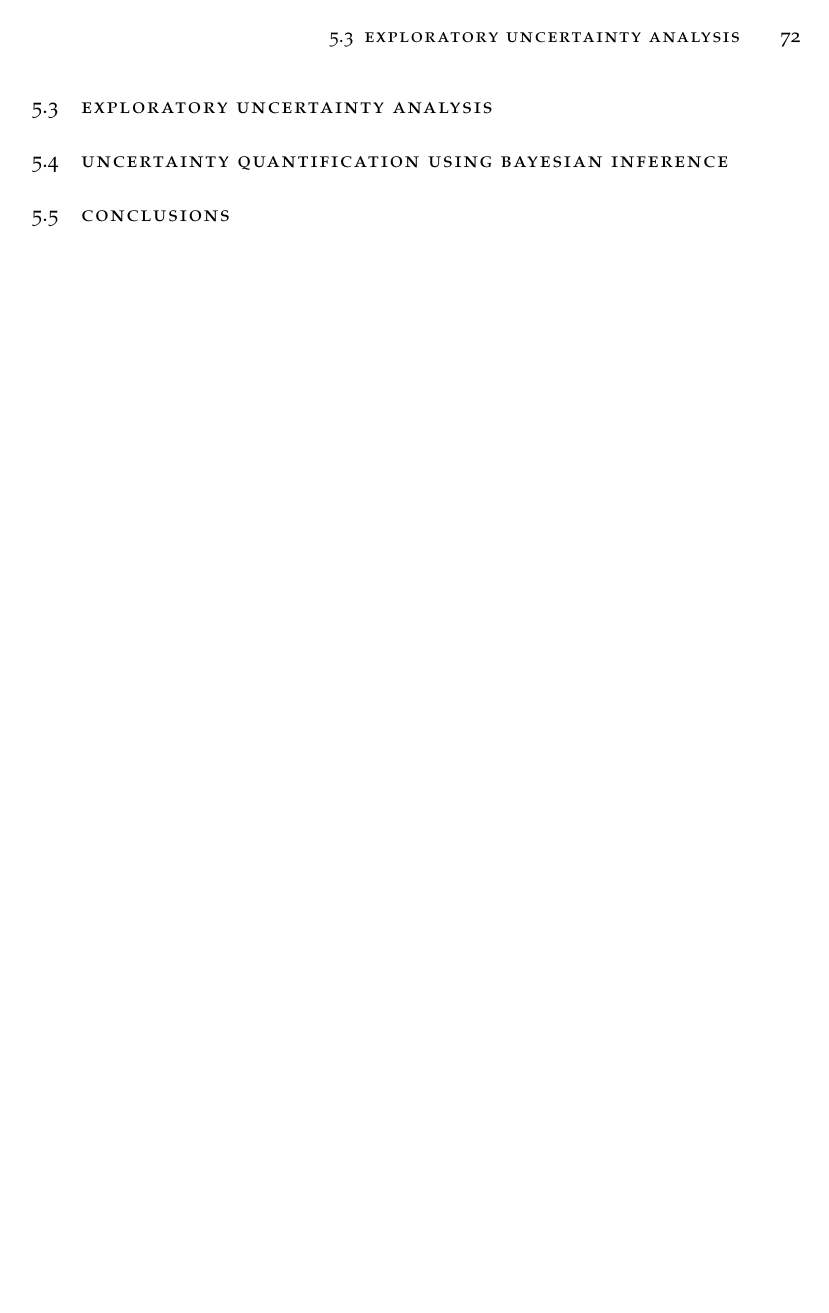
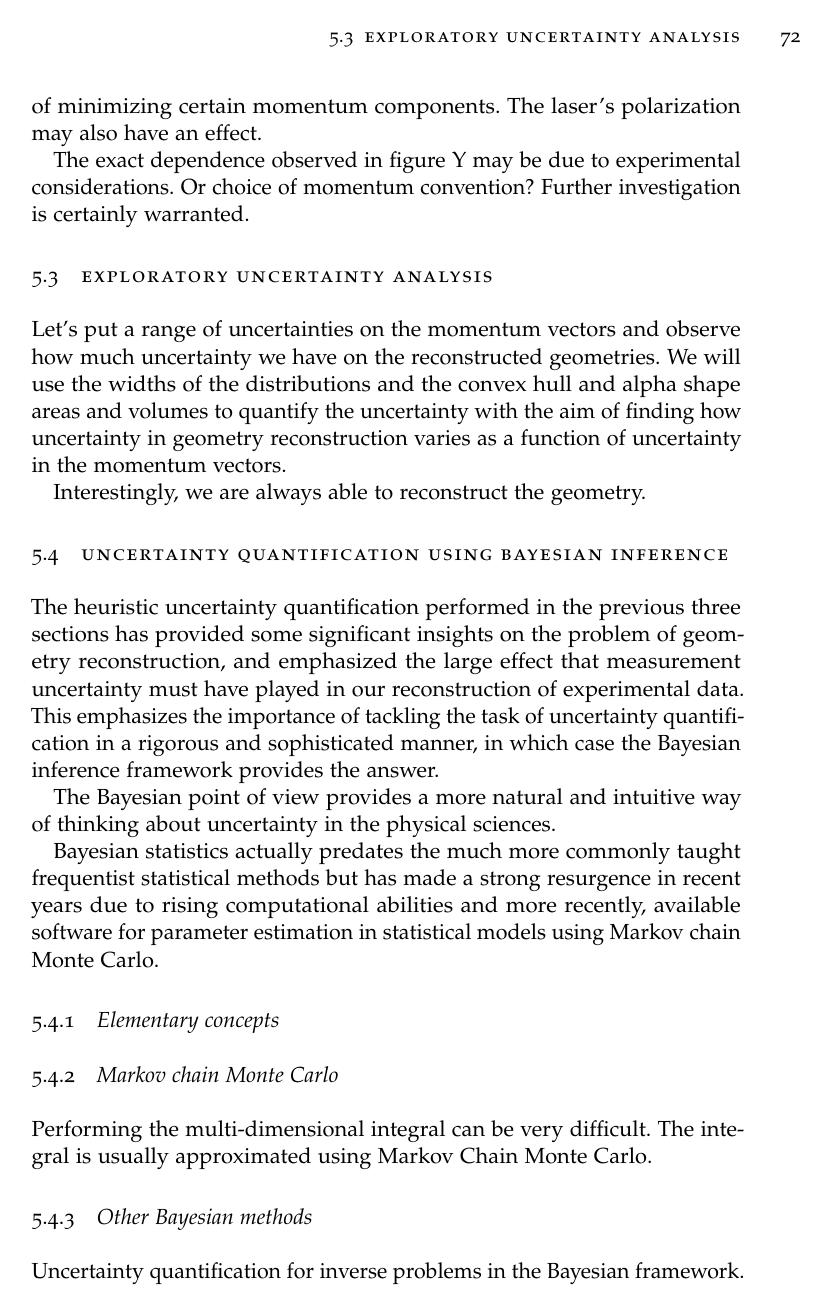
Before and after one commit to ali-ramadhan/msc-thesis, a LaTeX thesis (msc-thesis.tex, which reads Chapters/UncertaintyQuantification.tex): page 82 of 105 before the commit and page 82 of 106 after it. Compiled offline with pdfLaTeX.

Commit message:
Uncertainty quantification chapter, more word vomit.

```diff
--- a/Chapters/UncertaintyQuantification.tex
+++ b/Chapters/UncertaintyQuantification.tex
@@ -65,11 +69,36 @@ We definitely see that some components are more responsible than others. For exa
 
 This result has implications for the design and operation of Coulomb explosion imaging experiments, especially if the determination of molecular structure is a concern. The CEI apparatus could be built with the aim of minimizing certain momentum components. The laser's polarization may also have an effect.
 
-The exact dependence observed in figure Y may be due to experimental considerations. Or choice of momentum convention?
+The exact dependence observed in figure Y may be due to experimental considerations. Or choice of momentum convention? Further investigation is certainly warranted.
 
 \section{Exploratory uncertainty analysis} \label{sec:uncertaintyAnalysis}
+Let's put a range of uncertainties on the momentum vectors and observe how much uncertainty we have on the reconstructed geometries. We will use the widths of the distributions and the convex hull and alpha shape areas and volumes to quantify the uncertainty with the aim of finding how uncertainty in geometry reconstruction varies as a function of uncertainty in the momentum vectors.
+
+% Various figures here
+
+Interestingly, we are always able to reconstruct the geometry.
 
 \section{Uncertainty quantification using Bayesian inference} \label{sec:uncertaintyBayesian}
+The heuristic uncertainty quantification performed in the previous three sections has provided some significant insights on the problem of geometry reconstruction, and emphasized the large effect that measurement uncertainty must have played in our reconstruction of experimental data. This emphasizes the importance of tackling the task of uncertainty quantification in a rigorous and sophisticated manner, in which case the Bayesian inference framework provides the answer.
+
+% Philosophy? objective vs. subjective Bayes, frequentist vs. Bayesian, etc.
+The Bayesian point of view provides a more natural and intuitive way of thinking about uncertainty in the physical sciences.
+
+Bayesian statistics actually predates the much more commonly taught frequentist statistical methods but has made a strong resurgence in recent years due to rising computational abilities and more recently, available software for parameter estimation in statistical models using Markov chain Monte Carlo.
+
+\subsection{Elementary concepts}
+% Ideas?: credibility, models, parameters, distributions.
+% Theory?: Bayes Theorem, prior predictive, posterior, posterior mode (read up).
+% Bayes’ theorem: we just need to do a multi-dimensional integral
+
+\subsection{Markov chain Monte Carlo}
+% The basic idea
+Performing the multi-dimensional integral can be very difficult. The integral is usually approximated using Markov Chain Monte Carlo.
+% Markov Chain Monte Carlo: transition kernel, checking for convergence, Metropolis-Hastings algorithm, Gibbs Sampling, Hamiltonian MCMC
+
+\subsection{Other Bayesian methods}
+Uncertainty quantification for inverse problems in the Bayesian framework.
+
 % MMMGRUBS alternative idea: Time evolve the system backwards from the measurement using a Kalman filter to keep track of the error in the geometry. My guess: The magnitude of the error will be much larger than the physical size of the molecule.
 
 \section{Conclusions}
```
Also changed, not shown: Chapters/UncertaintyQuantification.tex (10 more changed lines).
